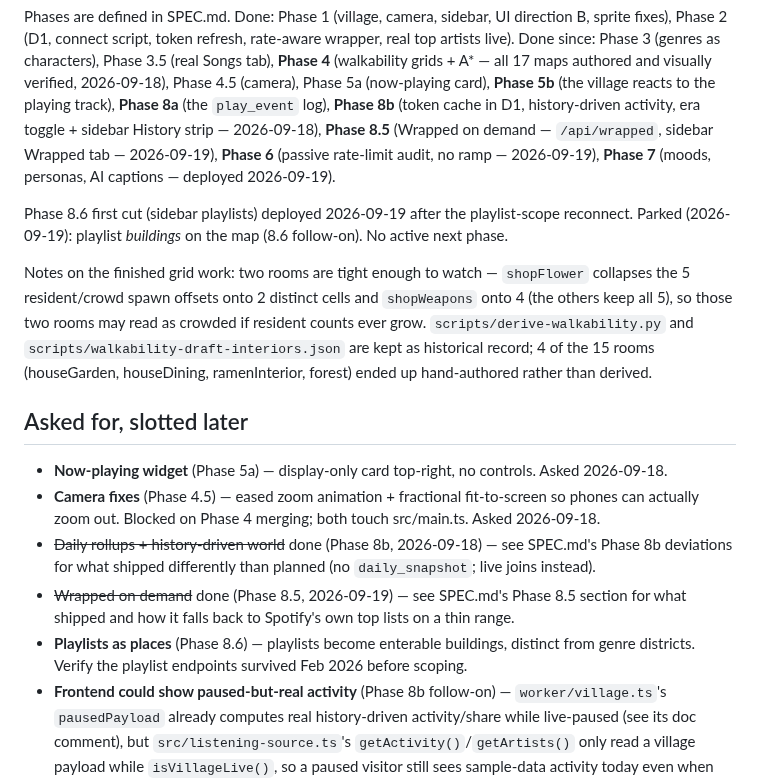
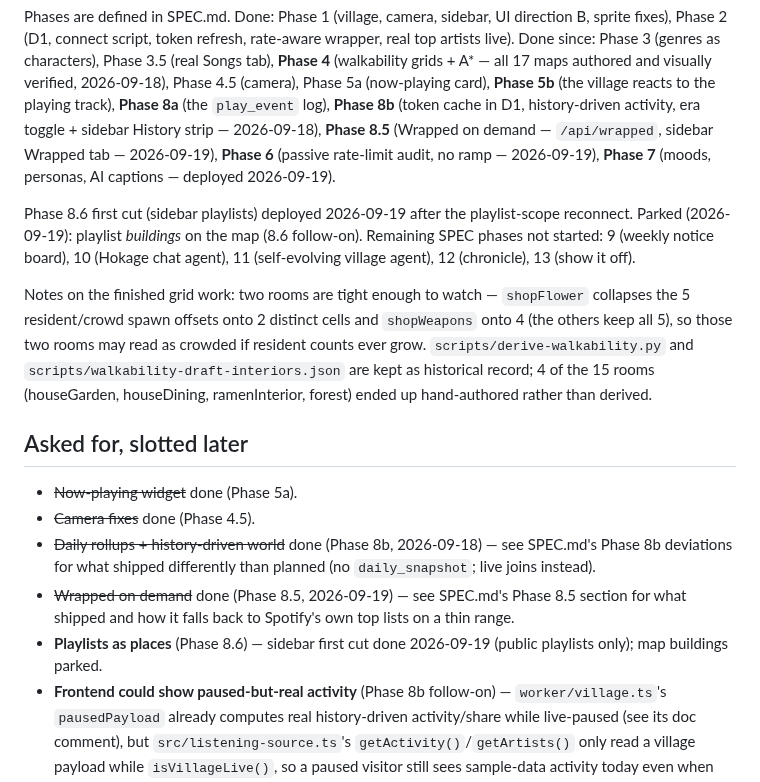
Before and after one commit to mavericksxx/echoes, a Markdown page: BACKLOG.md, the part around the change. Rendered like a GitHub page.

Commit message:
Backlog: tidy done items, list remaining SPEC phases
Claude-Session: https://claude.ai/code/session_01T1eUCKWCMLtqBazayV6Hft

```diff
--- a/BACKLOG.md
+++ b/BACKLOG.md
@@ -10,7 +10,8 @@ History strip — 2026-09-18), **Phase 8.5** (Wrapped on demand — `/api/wrappe
 captions — deployed 2026-09-19).
 
 Phase 8.6 first cut (sidebar playlists) deployed 2026-09-19 after the playlist-scope reconnect.
-Parked (2026-09-19): playlist *buildings* on the map (8.6 follow-on). No active next phase.
+Parked (2026-09-19): playlist *buildings* on the map (8.6 follow-on). Remaining SPEC phases not started: 9 (weekly notice board), 10 (Hokage chat agent),
+11 (self-evolving village agent), 12 (chronicle), 13 (show it off).
 
 Notes on the finished grid work: two rooms are tight enough to watch — `shopFlower` collapses the 5
 resident/crowd spawn offsets onto 2 distinct cells and `shopWeapons` onto 4 (the others keep all 5),
@@ -19,15 +20,14 @@ and `scripts/walkability-draft-interiors.json` are kept as historical record; 4
 (houseGarden, houseDining, ramenInterior, forest) ended up hand-authored rather than derived.
 
 ## Asked for, slotted later
-- **Now-playing widget** (Phase 5a) — display-only card top-right, no controls. Asked 2026-09-18.
-- **Camera fixes** (Phase 4.5) — eased zoom animation + fractional fit-to-screen so phones can
-  actually zoom out. Blocked on Phase 4 merging; both touch src/main.ts. Asked 2026-09-18.
+- ~~Now-playing widget~~ done (Phase 5a).
+- ~~Camera fixes~~ done (Phase 4.5).
 - ~~Daily rollups + history-driven world~~ done (Phase 8b, 2026-09-18) — see SPEC.md's Phase 8b
   deviations for what shipped differently than planned (no `daily_snapshot`; live joins instead).
 - ~~Wrapped on demand~~ done (Phase 8.5, 2026-09-19) — see SPEC.md's Phase 8.5 section for what
   shipped and how it falls back to Spotify's own top lists on a thin range.
-- **Playlists as places** (Phase 8.6) — playlists become enterable buildings, distinct from genre
-  districts. Verify the playlist endpoints survived Feb 2026 before scoping.
+- **Playlists as places** (Phase 8.6) — sidebar first cut done 2026-09-19 (public playlists only);
+  map buildings parked.
 - **Frontend could show paused-but-real activity** (Phase 8b follow-on) — `worker/village.ts`'s
   `pausedPayload` already computes real history-driven activity/share while live-paused (see its doc
   comment), but `src/listening-source.ts`'s `getActivity()`/`getArtists()` only read a village
```
